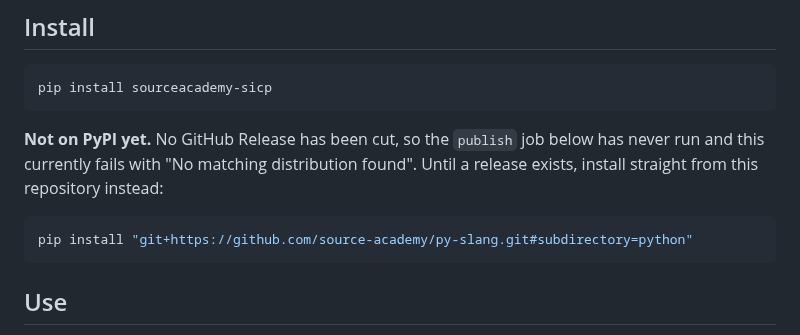
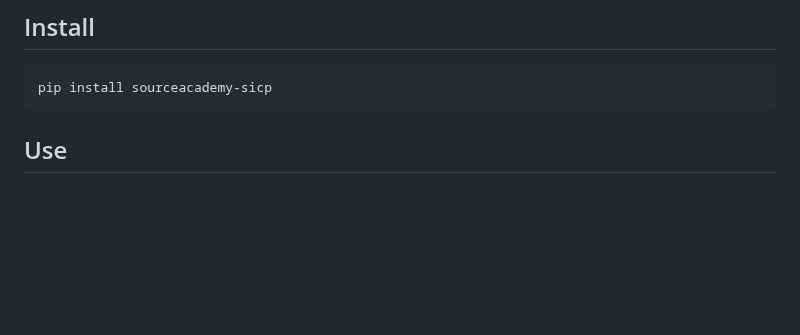
Before and after one commit to source-academy/py-slang, a Markdown page: python/README.md, the part around the change. GitHub-like rendering; blank space fills up the shorter version.

Commit message:
python/README.md: sourceacademy-sicp is published on PyPI now (#265)
Remove the "not on PyPI yet" caveat added in #264 -- v0.1.0 is live
(https://pypi.org/project/sourceacademy-sicp/), so pip install
sourceacademy-sicp works as originally documented.

Co-authored-by: Claude Sonnet 5 <noreply@anthropic.com>

````diff
--- a/python/README.md
+++ b/python/README.md
@@ -13,15 +13,6 @@ for CS1101S or the SICP Python edition runs the same way on your own machine.
 
 ```bash
 pip install sourceacademy-sicp
-```
-
-**Not on PyPI yet.** No GitHub Release has been cut, so the `publish` job
-below has never run and this currently fails with "No matching distribution
-found". Until a release exists, install straight from this repository
-instead:
-
-```bash
-pip install "git+https://github.com/source-academy/py-slang.git#subdirectory=python"
 ```
 
 ## Use
````
